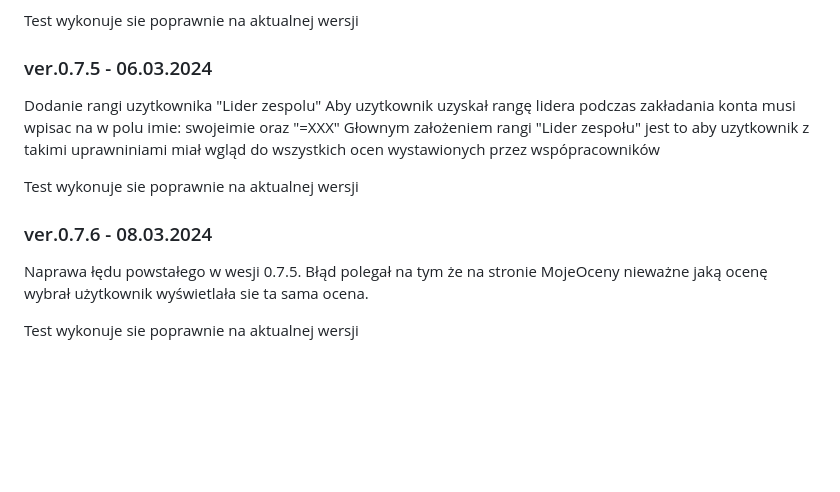
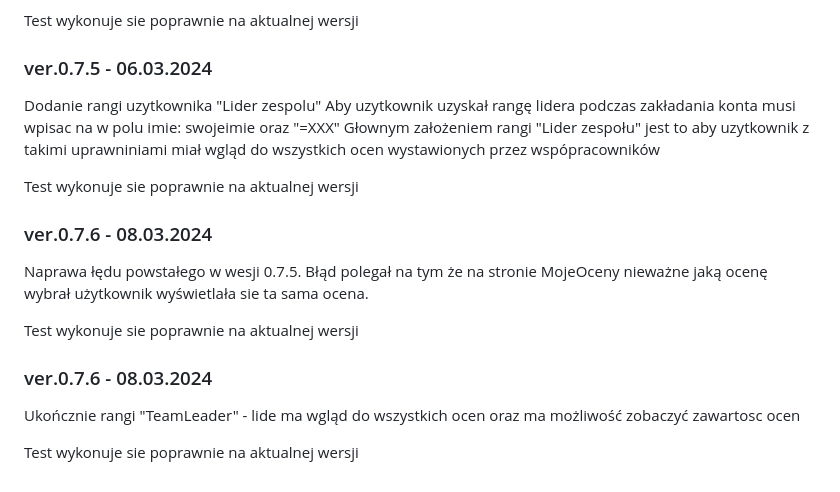
Before and after one commit to Michal1414/ocena_pracownikow, a Markdown page: README.md, the part around the change. Drawn GitHub-style; blank space fills up the shorter version.

```diff
--- a/README.md
+++ b/README.md
@@ -100,6 +100,7 @@ Wprowadzone zmiany:
 
 Test wykonuje sie poprawnie na aktualnej wersji
 
+
 ### ver.0.7.5 - 06.03.2024
 
 Dodanie rangi uzytkownika "Lider zespolu"
@@ -114,3 +115,10 @@ Test wykonuje sie poprawnie na aktualnej wersji
 Naprawa łędu powstałego w wesji 0.7.5. Błąd polegał na tym że na stronie MojeOceny nieważne jaką ocenę wybrał użytkownik wyświetlała sie ta sama ocena.
 
 Test wykonuje sie poprawnie na aktualnej wersji
+
+
+### ver.0.7.6 - 08.03.2024
+
+Ukończnie rangi "TeamLeader" - lide ma wgląd do wszystkich ocen oraz ma możliwość zobaczyć zawartosc ocen
+
+Test wykonuje sie poprawnie na aktualnej wersji
```
